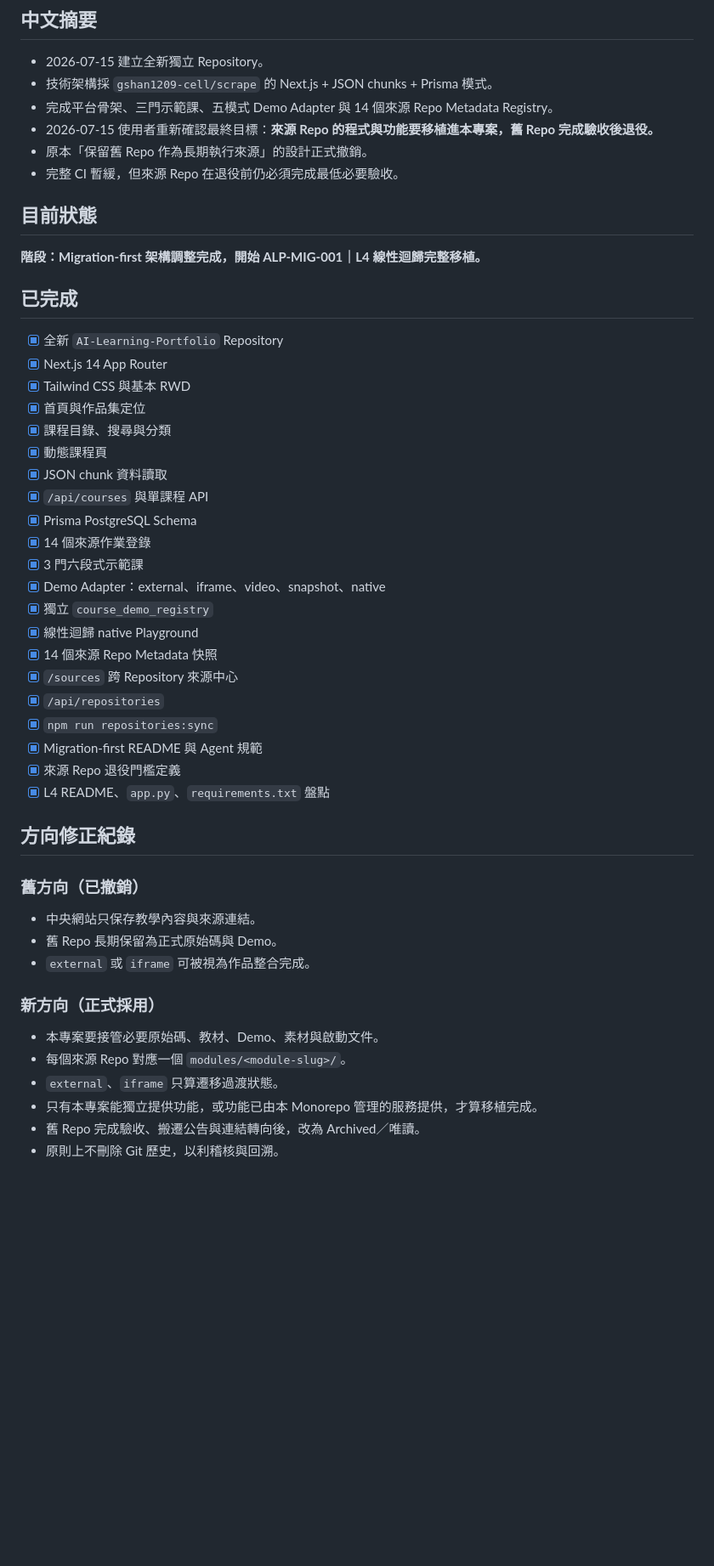
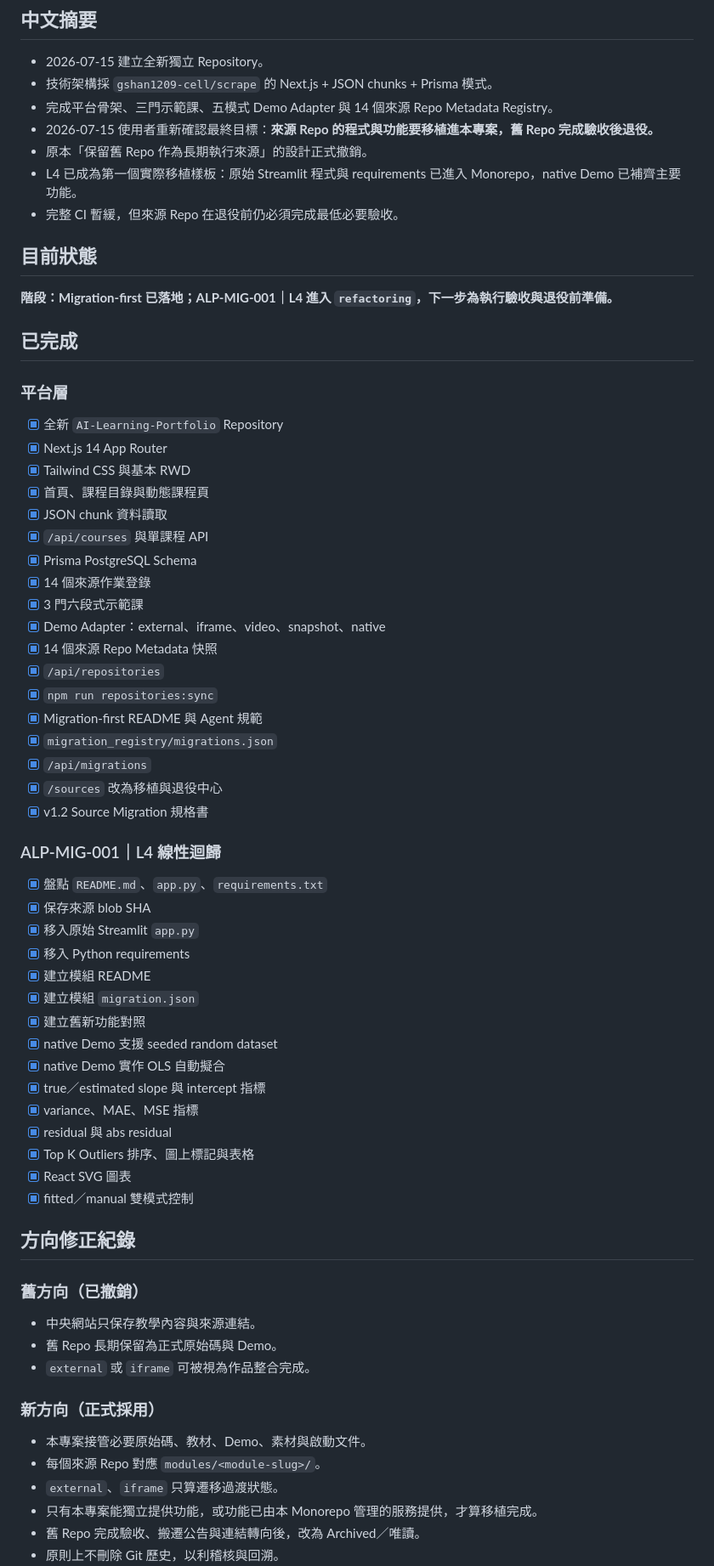
Before and after one commit to gshan1209-cell/AI-Learning-Portfolio, a Markdown page: DEVELOPMENT_RECORD.md, the part around one of its changes. Shown at 85% size. GitHub-like rendering; blank space fills up the shorter version.

Commit message:
docs: update L4 migration progress and parity evidence

```diff
--- a/DEVELOPMENT_RECORD.md
+++ b/DEVELOPMENT_RECORD.md
@@ -7,35 +7,53 @@
 - 完成平台骨架、三門示範課、五模式 Demo Adapter 與 14 個來源 Repo Metadata Registry。
 - 2026-07-15 使用者重新確認最終目標：**來源 Repo 的程式與功能要移植進本專案，舊 Repo 完成驗收後退役。**
 - 原本「保留舊 Repo 作為長期執行來源」的設計正式撤銷。
+- L4 已成為第一個實際移植樣板：原始 Streamlit 程式與 requirements 已進入 Monorepo，native Demo 已補齊主要功能。
 - 完整 CI 暫緩，但來源 Repo 在退役前仍必須完成最低必要驗收。
 
 ## 目前狀態
 
-**階段：Migration-first 架構調整完成，開始 ALP-MIG-001｜L4 線性迴歸完整移植。**
+**階段：Migration-first 已落地；ALP-MIG-001｜L4 進入 `refactoring`，下一步為執行驗收與退役前準備。**
 
 ## 已完成
+
+### 平台層
 
 - [x] 全新 `AI-Learning-Portfolio` Repository
 - [x] Next.js 14 App Router
 - [x] Tailwind CSS 與基本 RWD
-- [x] 首頁與作品集定位
-- [x] 課程目錄、搜尋與分類
-- [x] 動態課程頁
+- [x] 首頁、課程目錄與動態課程頁
 - [x] JSON chunk 資料讀取
 - [x] `/api/courses` 與單課程 API
 - [x] Prisma PostgreSQL Schema
 - [x] 14 個來源作業登錄
 - [x] 3 門六段式示範課
 - [x] Demo Adapter：external、iframe、video、snapshot、native
-- [x] 獨立 `course_demo_registry`
-- [x] 線性迴歸 native Playground
 - [x] 14 個來源 Repo Metadata 快照
-- [x] `/sources` 跨 Repository 來源中心
 - [x] `/api/repositories`
 - [x] `npm run repositories:sync`
 - [x] Migration-first README 與 Agent 規範
-- [x] 來源 Repo 退役門檻定義
-- [x] L4 README、`app.py`、`requirements.txt` 盤點
+- [x] `migration_registry/migrations.json`
+- [x] `/api/migrations`
+- [x] `/sources` 改為移植與退役中心
+- [x] v1.2 Source Migration 規格書
+
+### ALP-MIG-001｜L4 線性迴歸
+
+- [x] 盤點 `README.md`、`app.py`、`requirements.txt`
+- [x] 保存來源 blob SHA
+- [x] 移入原始 Streamlit `app.py`
+- [x] 移入 Python requirements
+- [x] 建立模組 README
+- [x] 建立模組 `migration.json`
+- [x] 建立舊新功能對照
+- [x] native Demo 支援 seeded random dataset
+- [x] native Demo 實作 OLS 自動擬合
+- [x] true／estimated slope 與 intercept 指標
+- [x] variance、MAE、MSE 指標
+- [x] residual 與 abs residual
+- [x] Top K Outliers 排序、圖上標記與表格
+- [x] React SVG 圖表
+- [x] fitted／manual 雙模式控制
 
 ## 方向修正紀錄
 
@@ -47,8 +65,8 @@
 
 ### 新方向（正式採用）
 
-- 本專案要接管必要原始碼、教材、Demo、素材與啟動文件。
-- 每個來源 Repo 對應一個 `modules/<module-slug>/`。
+- 本專案接管必要原始碼、教材、Demo、素材與啟動文件。
+- 每個來源 Repo 對應 `modules/<module-slug>/`。
 - `external`、`iframe` 只算遷移過渡狀態。
 - 只有本專案能獨立提供功能，或功能已由本 Monorepo 管理的服務提供，才算移植完成。
 - 舊 Repo 完成驗收、搬遷公告與連結轉向後，改為 Archived／唯讀。
```
Also changed, not shown: other parts of DEVELOPMENT_RECORD.md (+40 -46 lines).
